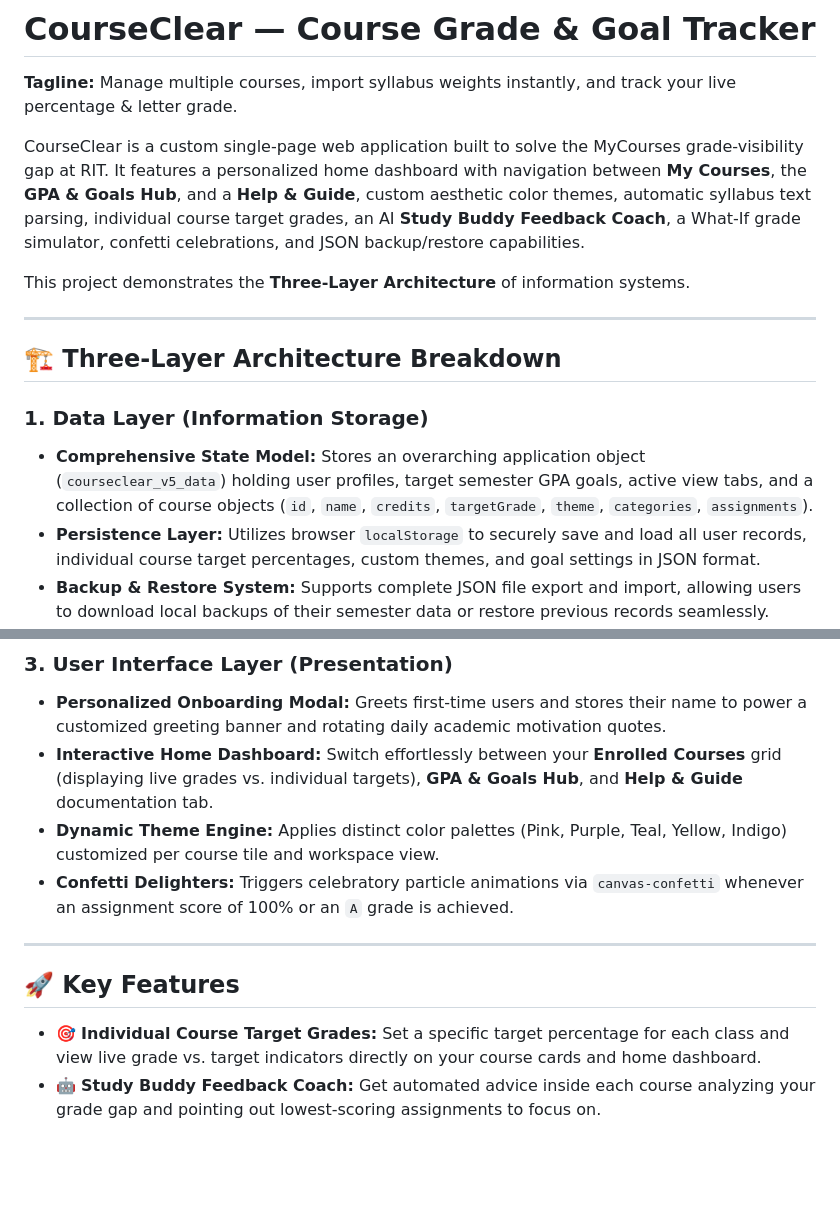
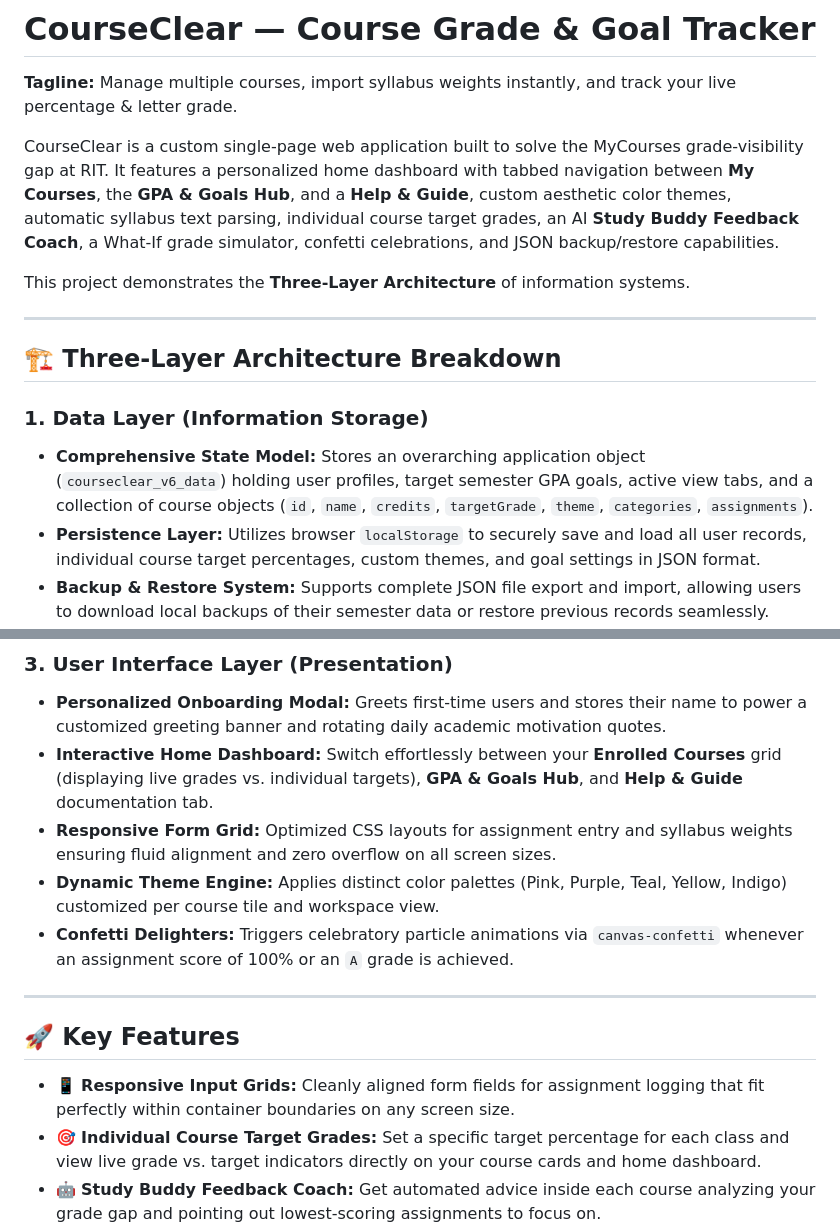
Before and after one commit to OliviaFric13/mgis130-app2, a Markdown page: README.md, 2 parts joined by grey strips. Rendered like a GitHub page; blank space fills up the shorter version.

Commit message:
Revise README for version updates and layout clarity
Updated version references and improved layout descriptions.

```diff
--- a/README.md
+++ b/README.md
@@ -2,7 +2,7 @@
 
 **Tagline:** Manage multiple courses, import syllabus weights instantly, and track your live percentage & letter grade.
 
-CourseClear is a custom single-page web application built to solve the MyCourses grade-visibility gap at RIT. It features a personalized home dashboard with navigation between **My Courses**, the **GPA & Goals Hub**, and a **Help & Guide**, custom aesthetic color themes, automatic syllabus text parsing, individual course target grades, an AI **Study Buddy Feedback Coach**, a What-If grade simulator, confetti celebrations, and JSON backup/restore capabilities.
+CourseClear is a custom single-page web application built to solve the MyCourses grade-visibility gap at RIT. It features a personalized home dashboard with tabbed navigation between **My Courses**, the **GPA & Goals Hub**, and a **Help & Guide**, custom aesthetic color themes, automatic syllabus text parsing, individual course target grades, an AI **Study Buddy Feedback Coach**, a What-If grade simulator, confetti celebrations, and JSON backup/restore capabilities.
 
 This project demonstrates the **Three-Layer Architecture** of information systems.
 
@@ -11,7 +11,7 @@ This project demonstrates the **Three-Layer Architecture** of information system
 ## 🏗️ Three-Layer Architecture Breakdown
 
 ### 1. Data Layer (Information Storage)
-* **Comprehensive State Model:** Stores an overarching application object (`courseclear_v5_data`) holding user profiles, target semester GPA goals, active view tabs, and a collection of course objects (`id`, `name`, `credits`, `targetGrade`, `theme`, `categories`, `assignments`).
+* **Comprehensive State Model:** Stores an overarching application object (`courseclear_v6_data`) holding user profiles, target semester GPA goals, active view tabs, and a collection of course objects (`id`, `name`, `credits`, `targetGrade`, `theme`, `categories`, `assignments`).
 * **Persistence Layer:** Utilizes browser `localStorage` to securely save and load all user records, individual course target percentages, custom themes, and goal settings in JSON format.
 * **Backup & Restore System:** Supports complete JSON file export and import, allowing users to download local backups of their semester data or restore previous records seamlessly.
 
@@ -26,6 +26,7 @@ This project demonstrates the **Three-Layer Architecture** of information system
 ### 3. User Interface Layer (Presentation)
 * **Personalized Onboarding Modal:** Greets first-time users and stores their name to power a customized greeting banner and rotating daily academic motivation quotes.
 * **Interactive Home Dashboard:** Switch effortlessly between your **Enrolled Courses** grid (displaying live grades vs. individual targets), **GPA & Goals Hub**, and **Help & Guide** documentation tab.
+* **Responsive Form Grid:** Optimized CSS layouts for assignment entry and syllabus weights ensuring fluid alignment and zero overflow on all screen sizes.
 * **Dynamic Theme Engine:** Applies distinct color palettes (Pink, Purple, Teal, Yellow, Indigo) customized per course tile and workspace view.
 * **Confetti Delighters:** Triggers celebratory particle animations via `canvas-confetti` whenever an assignment score of 100% or an `A` grade is achieved.
 
@@ -33,6 +34,7 @@ This project demonstrates the **Three-Layer Architecture** of information system
 
 ## 🚀 Key Features
 
+* 📱 **Responsive Input Grids:** Cleanly aligned form fields for assignment logging that fit perfectly within container boundaries on any screen size.
 * 🎯 **Individual Course Target Grades:** Set a specific target percentage for each class and view live grade vs. target indicators directly on your course cards and home dashboard.
 * 🤖 **Study Buddy Feedback Coach:** Get automated advice inside each course analyzing your grade gap and pointing out lowest-scoring assignments to focus on.
 * ✨ **Personalized Greeting & Motivation:** Custom welcome banner powered by user onboarding and daily academic quotes.
```
